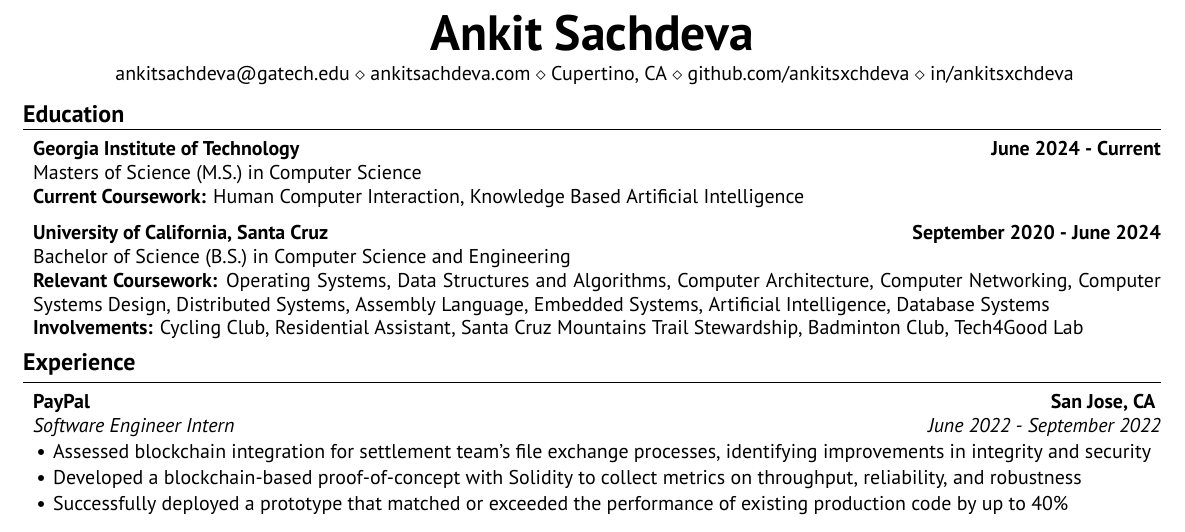
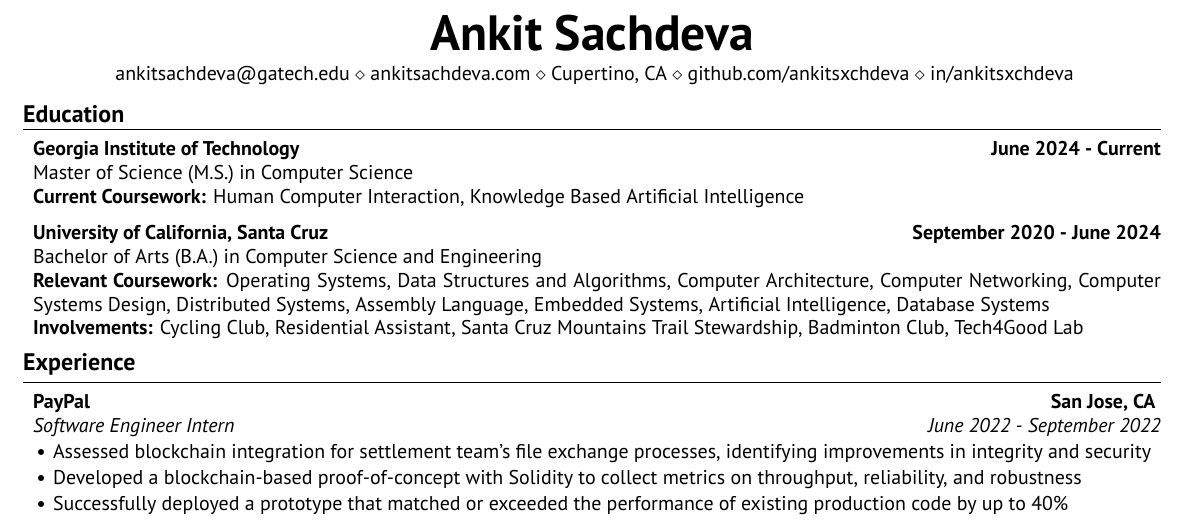
Before and after one commit to ankitsxchdeva/resume, a LaTeX CV (src/resume.tex): part of the page, cut so that both start at the same text. Compiled offline with XeLaTeX.

Commit message:
g2g for applications now

```diff
--- a/src/resume.tex
+++ b/src/resume.tex
@@ -24,12 +24,12 @@
 \begin{rSection}{\large Education}
 
 {\bf Georgia Institute of Technology} \hfill {\bf{June 2024 - Current}}
-\\ Masters of Science (M.S.) in Computer Science\hfill %{Online \& Part-Time}
+\\ Master of Science (M.S.) in Computer Science\hfill %{Online \& Part-Time}
 \\ \textbf{Current Coursework:} Human Computer Interaction, Knowledge Based Artificial Intelligence
 
 
 {\bf University of California, Santa Cruz} \hfill {\bf{September 2020 - June 2024}}
-\\ Bachelor of Science (B.S.) in Computer Science and Engineering\hfill %{GPA: 3.8/4.0}
+\\ Bachelor of Arts (B.A.) in Computer Science and Engineering\hfill %{GPA: 3.8/4.0}
 \\ \textbf{Relevant Coursework:} Operating Systems, Data Structures and Algorithms, Computer Architecture, Computer Networking, Computer Systems Design, Distributed Systems, Assembly Language, Embedded Systems, Artificial Intelligence, Database Systems
 \\ \textbf{Involvements:} Cycling Club, Residential Assistant, Santa Cruz Mountains Trail Stewardship, Badminton Club, Tech4Good Lab
 
```
Also changed, not shown: src/resume.pdf.
